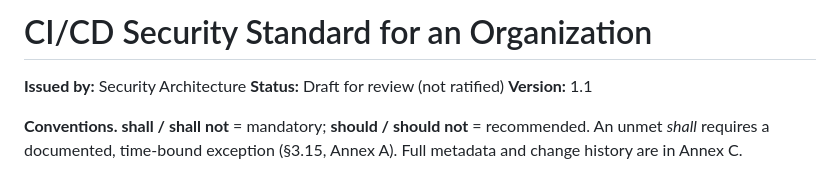
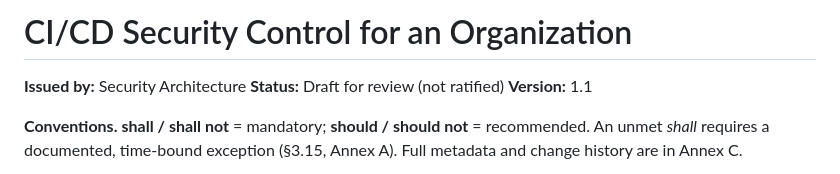
Before and after one commit to pushapshandilya-hash/IAM, a Markdown page: nav2stylecicd2.md, the part around the change. Drawn GitHub-style.

```diff
--- a/nav2stylecicd2.md
+++ b/nav2stylecicd2.md
@@ -1,4 +1,4 @@
-# CI/CD Security Standard for an Organization
+# CI/CD Security Control for an Organization
 
 **Issued by:** Security Architecture  **Status:** Draft for review (not ratified)  **Version:** 1.1
 
```
